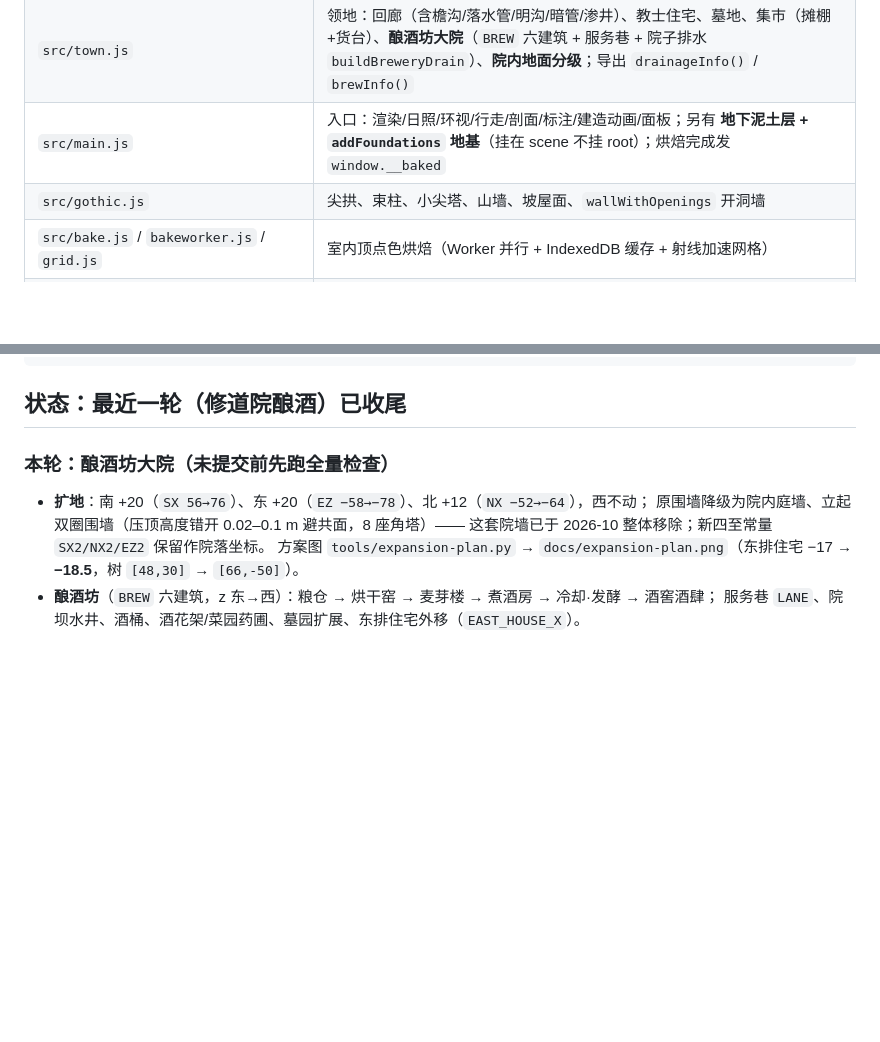
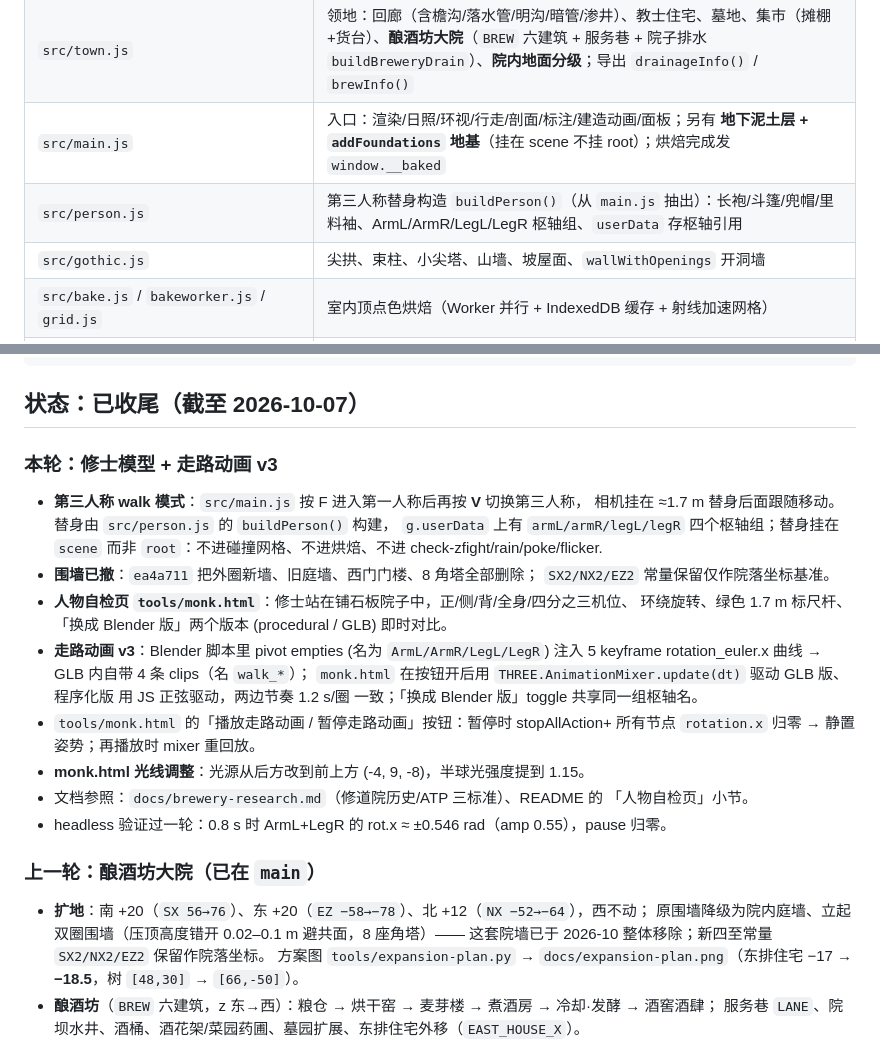
Before and after one commit to zhuguangjun2002/stone-and-light, a Markdown page: docs/HANDOFF.md, 2 parts joined by grey strips. GitHub-like rendering; blank space fills up the shorter version.

````diff
--- a/docs/HANDOFF.md
+++ b/docs/HANDOFF.md
@@ -26,6 +26,7 @@
 | `src/cathedral.js` | 总装：拉丁十字平面、三段式立面、屋面、耳堂、后殿、管风琴、光柱 |
 | `src/town.js` | 领地：回廊（含檐沟/落水管/明沟/暗管/渗井）、教士住宅、墓地、集市（摊棚+货台）、**酿酒坊大院**（`BREW` 六建筑 + 服务巷 + 院子排水 `buildBreweryDrain`）、**院内地面分级**；导出 `drainageInfo()` / `brewInfo()` |
 | `src/main.js` | 入口：渲染/日照/环视/行走/剖面/标注/建造动画/面板；另有 **地下泥土层 + `addFoundations` 地基**（挂在 scene 不挂 root）；烘焙完成发 `window.__baked` |
+| `src/person.js` | 第三人称替身构造 `buildPerson()`（从 `main.js` 抽出）：长袍/斗篷/兜帽/里料袖、ArmL/ArmR/LegL/LegR 枢轴组、`userData` 存枢轴引用 |
 | `src/gothic.js` | 尖拱、束柱、小尖塔、山墙、坡屋面、`wallWithOpenings` 开洞墙 |
 | `src/bake.js` / `bakeworker.js` / `grid.js` | 室内顶点色烘焙（Worker 并行 + IndexedDB 缓存 + 射线加速网格） |
 | `src/doors.js` / `glass.js` / `vault.js` / `buttress.js` / `facade.js` / `figure.js` / `materials.js` / `presets.js` / `tour.js` / `worksite.js` / `audio.js` | 各自构件/声音/导览/工地 |
@@ -54,9 +55,30 @@ node tools/check-flicker.mjs        # 外观 0.02–0.17%、剖面 ≤0.31%（
 node tools/check-shadow.mjs         # 阴影视锥 0 处越界（P.shadow，太阳走一天 48 档）
 ```
 
-## 状态：最近一轮（修道院酿酒）已收尾
+## 状态：已收尾（截至 2026-10-07）
 
-### 本轮：酿酒坊大院（未提交前先跑全量检查）
+### 本轮：修士模型 + 走路动画 v3
+
+- **第三人称 walk 模式**：`src/main.js` 按 F 进入第一人称后再按 **V** 切换第三人称，
+  相机挂在 ≈1.7 m 替身后面跟随移动。替身由 `src/person.js` 的 `buildPerson()` 构建，
+  `g.userData` 上有 `armL/armR/legL/legR` 四个枢轴组；替身挂在 `scene`
+  而非 `root`：不进碰撞网格、不进烘焙、不进 check-zfight/rain/poke/flicker.
+- **围墙已撤**：`ea4a711` 把外圈新墙、旧庭墙、西门门楼、8 角塔全部删除；
+  `SX2/NX2/EZ2` 常量保留仅作院落坐标基准。
+- **人物自检页 `tools/monk.html`**：修士站在铺石板院子中，正/侧/背/全身/四分之三机位、
+  环绕旋转、绿色 1.7 m 标尺杆、「换成 Blender 版」两个版本 (procedural / GLB) 即时对比。
+- **走路动画 v3**：Blender 脚本里 pivot empties (名为 `ArmL/ArmR/LegL/LegR`)
+  注入 5 keyframe rotation_euler.x 曲线 → GLB 内自带 4 条 clips（名 `walk_*`）；
+  `monk.html` 在按钮开后用 `THREE.AnimationMixer.update(dt)` 驱动 GLB 版、程序化版
+  用 JS 正弦驱动，两边节奏 1.2 s/圈 一致；「换成 Blender 版」toggle 共享同一组枢轴名。
+- `tools/monk.html` 的「播放走路动画 / 暂停走路动画」按钮：暂停时 stopAllAction+
+  所有节点 `rotation.x` 归零 → 静置姿势；再播放时 mixer 重回放。
+- **monk.html 光线调整**：光源从后方改到前上方 (-4, 9, -8)，半球光强度提到 1.15。
+- 文档参照：`docs/brewery-research.md`（修道院历史/ATP 三标准）、README 的
+  「人物自检页」小节。
+- headless 验证过一轮：0.8 s 时 ArmL+LegR 的 rot.x ≈ ±0.546 rad（amp 0.55），pause 归零。
+
+### 上一轮：酿酒坊大院（已在 `main`）
 
 - **扩地**：南 +20（`SX 56→76`）、东 +20（`EZ −58→−78`）、北 +12（`NX −52→−64`），西不动；
   原围墙降级为院内庭墙、立起双圈围墙（压顶高度错开 0.02–0.1 m 避共面，8 座角塔）——
````
Also changed, not shown: README.md (+12 -1 lines).
